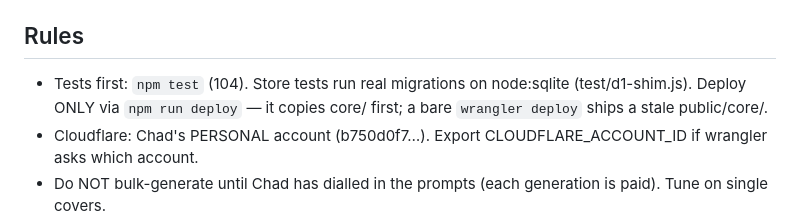
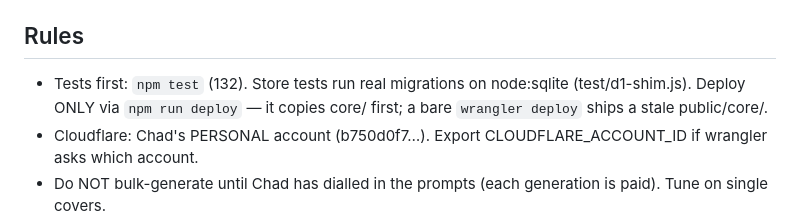
Before and after one commit to chadananda/Bindery-Cover-Generator, a Markdown page: CLAUDE.md, the part around the change. GitHub-like rendering.

Commit message:
CLAUDE.md: test count
Co-Authored-By: Claude Opus 5.5 <noreply@anthropic.com>
Claude-Session: https://claude.ai/code/session_01RK4xBx3spENLVwGCRkZAfm

```diff
--- a/CLAUDE.md
+++ b/CLAUDE.md
@@ -12,7 +12,7 @@ Demo https://bindery.lnker.com (custom domain; workers.dev is off). Public read;
 - `scripts/tmp/` — one-off scripts (gitignored): `seed.mjs`/`published-only.mjs`/`mirror-local.mjs` (old R2 project.json era), `r2-to-d1.mjs` (the one-time import).
 
 ## Rules
-- Tests first: `npm test` (104). Store tests run real migrations on node:sqlite (test/d1-shim.js). Deploy ONLY via `npm run deploy` — it copies core/ first; a bare `wrangler deploy` ships a stale public/core/.
+- Tests first: `npm test` (132). Store tests run real migrations on node:sqlite (test/d1-shim.js). Deploy ONLY via `npm run deploy` — it copies core/ first; a bare `wrangler deploy` ships a stale public/core/.
 - Cloudflare: Chad's PERSONAL account (b750d0f7…). Export CLOUDFLARE_ACCOUNT_ID if wrangler asks which account.
 - Do NOT bulk-generate until Chad has dialled in the prompts (each generation is paid). Tune on single covers.
 - Bump `?v=N` on styles.css/app.js/core import in public/ when shipping UI changes (cache).
```
